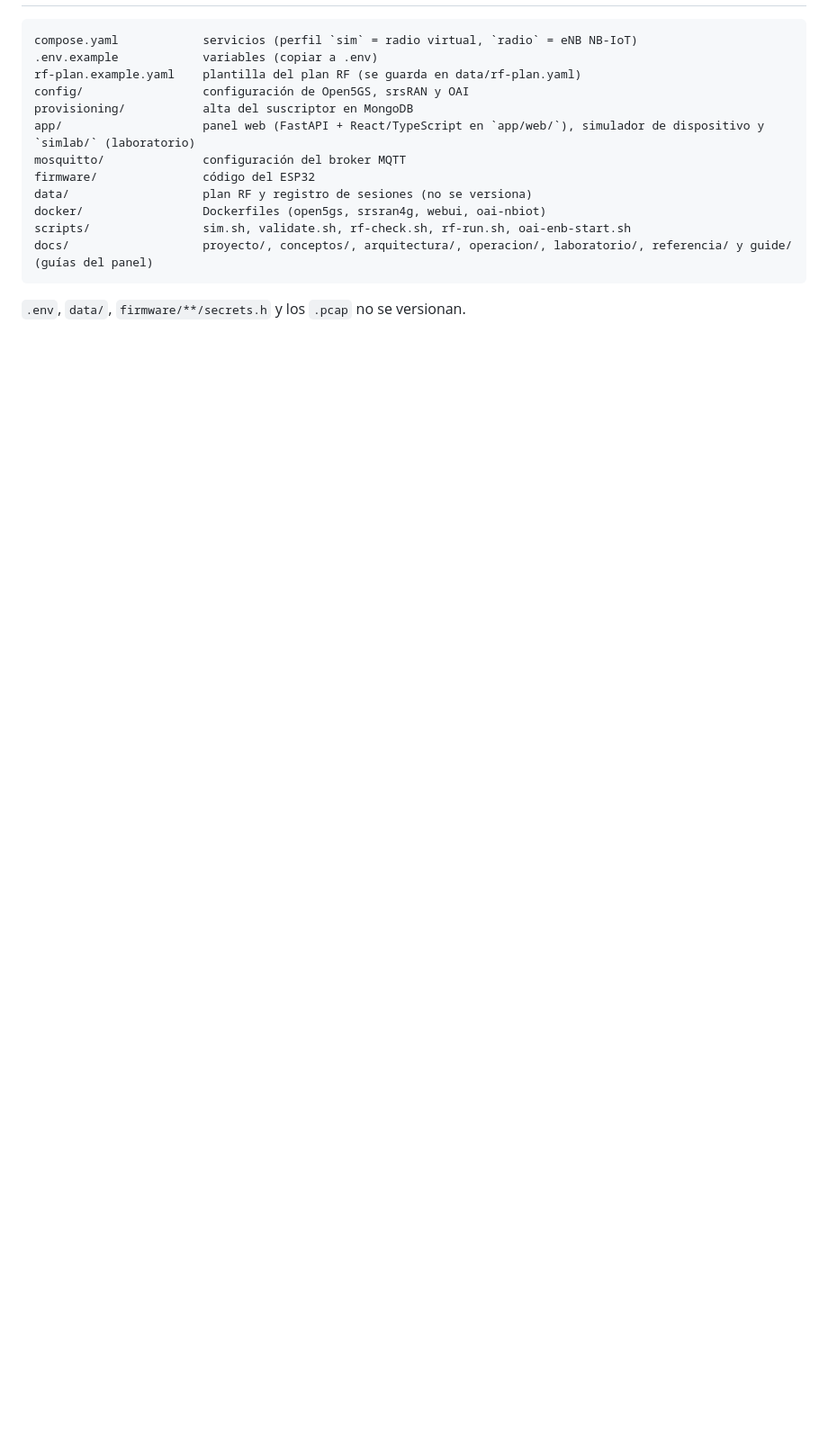
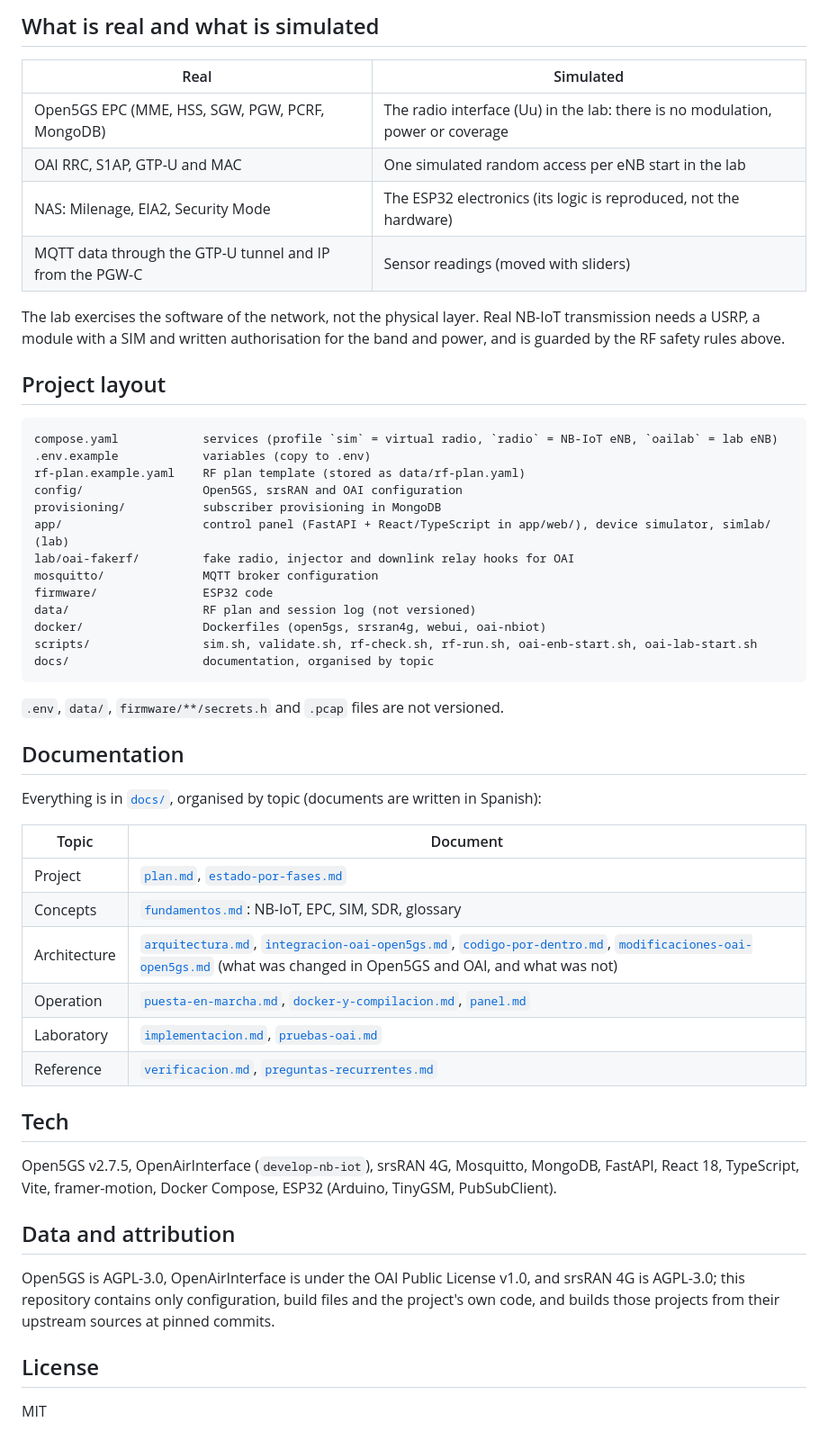
Before and after one commit to franco0209/Narrowcast-NB, a Markdown page: README.md, the part around one of its changes. Shown at 90% size. GitHub-like rendering; blank space fills up the shorter version.

````diff
--- a/README.md
+++ b/README.md
@@ -127,17 +127,55 @@ docker compose ps                             # todos "running" (subscriber-prov
+## What is real and what is simulated
+
+| Real | Simulated |
+|---|---|
+| Open5GS EPC (MME, HSS, SGW, PGW, PCRF, MongoDB) | The radio interface (Uu) in the lab: there is no modulation, power or coverage |
+| OAI RRC, S1AP, GTP-U and MAC | One simulated random access per eNB start in the lab |
+| NAS: Milenage, EIA2, Security Mode | The ESP32 electronics (its logic is reproduced, not the hardware) |
+| MQTT data through the GTP-U tunnel and IP from the PGW-C | Sensor readings (moved with sliders) |
+
+The lab exercises the software of the network, not the physical layer. Real NB-IoT transmission needs a USRP, a module with a SIM and written authorisation for the band and power, and is guarded by the RF safety rules above.
+
+## Project layout
 
 ```
-compose.yaml            servicios (perfil `sim` = radio virtual, `radio` = eNB NB-IoT)
-.env.example            variables (copiar a .env)
-rf-plan.example.yaml    plantilla del plan RF (se guarda en data/rf-plan.yaml)
-config/                 configuración de Open5GS, srsRAN y OAI
-provisioning/           alta del suscriptor en MongoDB
-app/                    panel web (FastAPI + React/TypeScript en `app/web/`), simulador de dispositivo y `simlab/` (laboratorio)
-mosquitto/              configuración del broker MQTT
-firmware/               código del ESP32
-data/                   plan RF y registro de sesiones (no se versiona)
+compose.yaml            services (profile `sim` = virtual radio, `radio` = NB-IoT eNB, `oailab` = lab eNB)
+.env.example            variables (copy to .env)
+rf-plan.example.yaml    RF plan template (stored as data/rf-plan.yaml)
+config/                 Open5GS, srsRAN and OAI configuration
+provisioning/           subscriber provisioning in MongoDB
+app/                    control panel (FastAPI + React/TypeScript in app/web/), device simulator, simlab/ (lab)
+lab/oai-fakerf/         fake radio, injector and downlink relay hooks for OAI
+mosquitto/              MQTT broker configuration
+firmware/               ESP32 code
+data/                   RF plan and session log (not versioned)
 docker/                 Dockerfiles (open5gs, srsran4g, webui, oai-nbiot)
-scripts/                sim.sh, validate.sh, rf-check.sh, rf-run.sh, oai-enb-start.sh
-docs/                   proyecto/, conceptos/, arquitectura/, operacion/, laboratorio/, referencia/ y guide/ (guías del panel)
+scripts/                sim.sh, validate.sh, rf-check.sh, rf-run.sh, oai-enb-start.sh, oai-lab-start.sh
+docs/                   documentation, organised by topic
 ```
 
-`.env`, `data/`, `firmware/**/secrets.h` y los `.pcap` no se versionan.
+`.env`, `data/`, `firmware/**/secrets.h` and `.pcap` files are not versioned.
+
+## Documentation
+
+Everything is in [`docs/`](docs/README.md), organised by topic (documents are written in Spanish):
+
+| Topic | Document |
+|---|---|
+| Project | [`plan.md`](docs/proyecto/plan.md), [`estado-por-fases.md`](docs/proyecto/estado-por-fases.md) |
+| Concepts | [`fundamentos.md`](docs/conceptos/fundamentos.md): NB-IoT, EPC, SIM, SDR, glossary |
+| Architecture | [`arquitectura.md`](docs/arquitectura/arquitectura.md), [`integracion-oai-open5gs.md`](docs/arquitectura/integracion-oai-open5gs.md), [`codigo-por-dentro.md`](docs/arquitectura/codigo-por-dentro.md), [`modificaciones-oai-open5gs.md`](docs/arquitectura/modificaciones-oai-open5gs.md) (what was changed in Open5GS and OAI, and what was not) |
+| Operation | [`puesta-en-marcha.md`](docs/operacion/puesta-en-marcha.md), [`docker-y-compilacion.md`](docs/operacion/docker-y-compilacion.md), [`panel.md`](docs/operacion/panel.md) |
+| Laboratory | [`implementacion.md`](docs/laboratorio/implementacion.md), [`pruebas-oai.md`](docs/laboratorio/pruebas-oai.md) |
+| Reference | [`verificacion.md`](docs/referencia/verificacion.md), [`preguntas-recurrentes.md`](docs/referencia/preguntas-recurrentes.md) |
+
+## Tech
+
+Open5GS v2.7.5, OpenAirInterface (`develop-nb-iot`), srsRAN 4G, Mosquitto, MongoDB, FastAPI, React 18, TypeScript, Vite, framer-motion, Docker Compose, ESP32 (Arduino, TinyGSM, PubSubClient).
+
+## Data and attribution
+
+Open5GS is AGPL-3.0, OpenAirInterface is under the OAI Public License v1.0, and srsRAN 4G is AGPL-3.0; this repository contains only configuration, build files and the project's own code, and builds those projects from their upstream sources at pinned commits.
+
+## License
+
+MIT
````
Also changed, not shown: other parts of README.md (+94 -94 lines), docs/img/lab-network.png (added), docs/img/lab-ue.png (added), docs/img/lab-user-plane.png (added), 1 other file.
